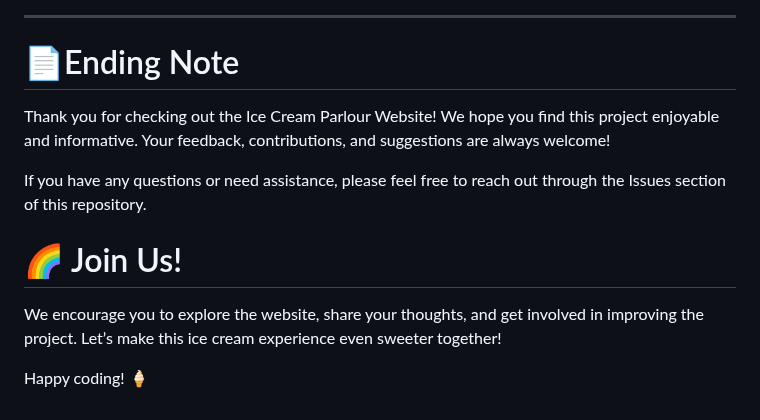
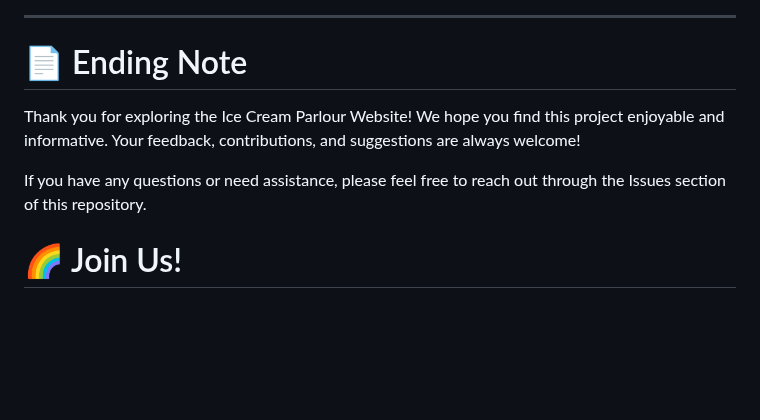
Before and after one commit to DharshiBalasubramaniyam/ice-cream-parlour-website, a Markdown page: README.md, the part around one of its changes. Rendered like a GitHub page; blank space fills up the shorter version.

```diff
--- a/README.md
+++ b/README.md
@@ -129,12 +122,10 @@ Big thanks to all the contributors! 🎉
 <a href="https://github.com/DharshiBalasubramaniyam/ice-cream-parlour-website/pulse"> <img align="center" src="https://contrib.rocks/image?max=100&repo=DharshiBalasubramaniyam/ice-cream-parlour-website" /> </a>
 
 ---
-# 📄Ending Note
-Thank you for checking out the Ice Cream Parlour Website! We hope you find this project enjoyable and informative. Your feedback, contributions, and suggestions are always welcome!
+
+# 📄 Ending Note
+Thank you for exploring the Ice Cream Parlour Website! We hope you find this project enjoyable and informative. Your feedback, contributions, and suggestions are always welcome!
 
 If you have any questions or need assistance, please feel free to reach out through the Issues section of this repository.
 
 # 🌈 Join Us!
-We encourage you to explore the website, share your thoughts, and get involved in improving the project. Let’s make this ice cream experience even sweeter together!
-
-Happy coding! 🍦
```
Also changed, not shown: other parts of README.md (+58 -65 lines).
